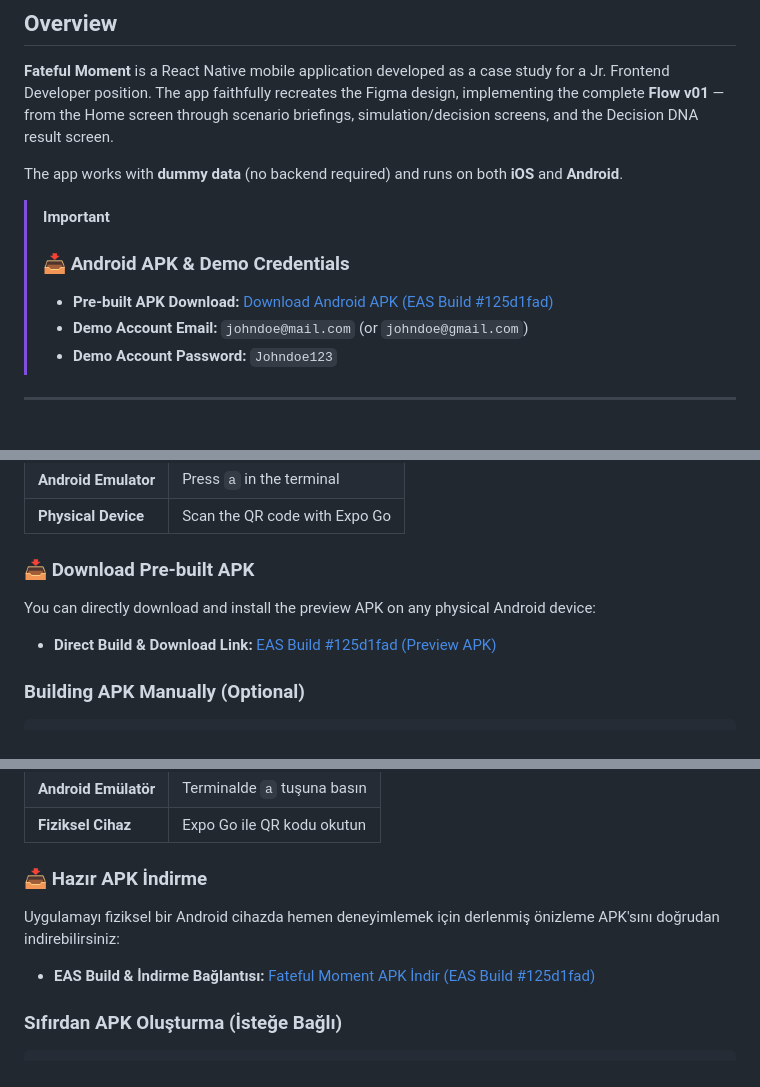
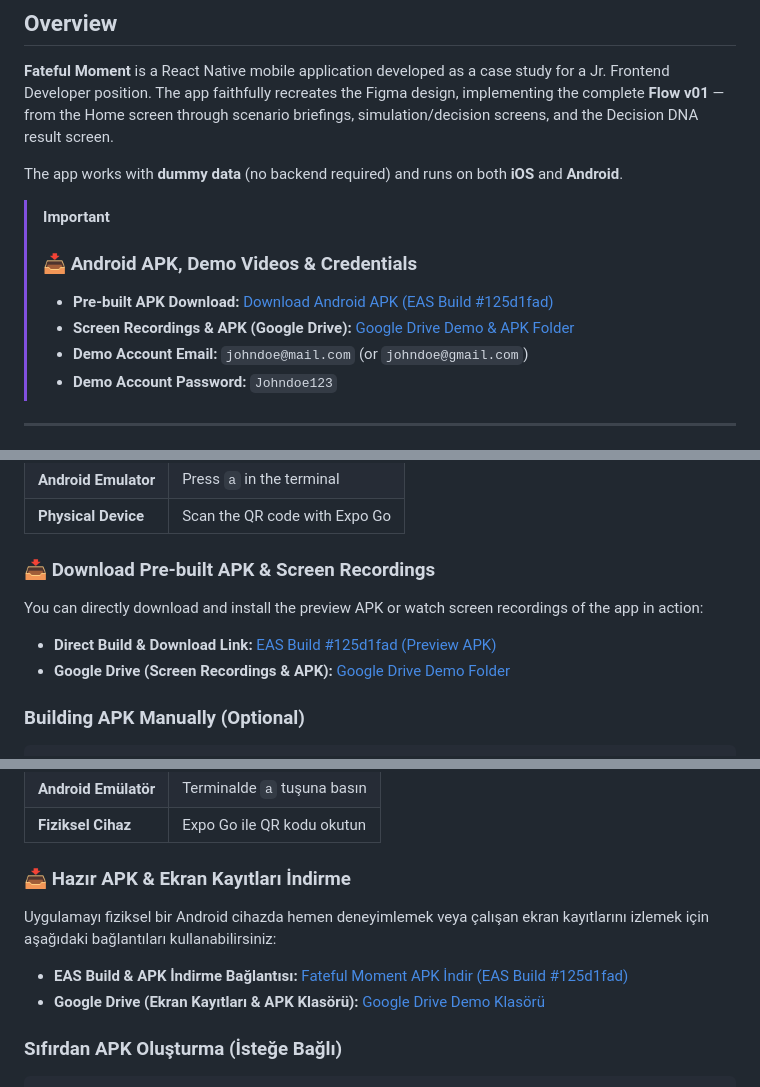
Before and after one commit to hamzakar04/fateful-moment, a Markdown page: README.md, 3 parts joined by grey strips. Rendered like a GitHub page.

Commit message:
docs: add Google Drive demo recordings and APK folder link to README

```diff
--- a/README.md
+++ b/README.md
@@ -27,8 +27,9 @@
 The app works with **dummy data** (no backend required) and runs on both **iOS** and **Android**.
 
 > [!IMPORTANT]
-> ### 📥 Android APK & Demo Credentials
+> ### 📥 Android APK, Demo Videos & Credentials
 > - **Pre-built APK Download:** [Download Android APK (EAS Build #125d1fad)](https://expo.dev/accounts/hamzakar04/projects/fateful-moment/builds/125d1fad-b879-46c4-afe1-7168951ea3c1)
+> - **Screen Recordings & APK (Google Drive):** [Google Drive Demo & APK Folder](https://drive.google.com/drive/folders/15uqD9Yum12XSCpyqcUaQ6VOSHgAEqyRW)
 > - **Demo Account Email:** `johndoe@mail.com` (or `johndoe@gmail.com`)
 > - **Demo Account Password:** `Johndoe123`
 
@@ -171,10 +172,11 @@ npx expo start
 | **Android Emulator** | Press `a` in the terminal |
 | **Physical Device** | Scan the QR code with Expo Go |
 
-### 📥 Download Pre-built APK
+### 📥 Download Pre-built APK & Screen Recordings
 
-You can directly download and install the preview APK on any physical Android device:
+You can directly download and install the preview APK or watch screen recordings of the app in action:
 - **Direct Build & Download Link:** [EAS Build #125d1fad (Preview APK)](https://expo.dev/accounts/hamzakar04/projects/fateful-moment/builds/125d1fad-b879-46c4-afe1-7168951ea3c1)
+- **Google Drive (Screen Recordings & APK):** [Google Drive Demo Folder](https://drive.google.com/drive/folders/15uqD9Yum12XSCpyqcUaQ6VOSHgAEqyRW)
 
 ### Building APK Manually (Optional)
 
@@ -404,10 +407,11 @@ npx expo start
 | **Android Emülatör** | Terminalde `a` tuşuna basın |
 | **Fiziksel Cihaz** | Expo Go ile QR kodu okutun |
 
-### 📥 Hazır APK İndirme
+### 📥 Hazır APK & Ekran Kayıtları İndirme
 
-Uygulamayı fiziksel bir Android cihazda hemen deneyimlemek için derlenmiş önizleme APK'sını doğrudan indirebilirsiniz:
-- **EAS Build & İndirme Bağlantısı:** [Fateful Moment APK İndir (EAS Build #125d1fad)](https://expo.dev/accounts/hamzakar04/projects/fateful-moment/builds/125d1fad-b879-46c4-afe1-7168951ea3c1)
+Uygulamayı fiziksel bir Android cihazda hemen deneyimlemek veya çalışan ekran kayıtlarını izlemek için aşağıdaki bağlantıları kullanabilirsiniz:
+- **EAS Build & APK İndirme Bağlantısı:** [Fateful Moment APK İndir (EAS Build #125d1fad)](https://expo.dev/accounts/hamzakar04/projects/fateful-moment/builds/125d1fad-b879-46c4-afe1-7168951ea3c1)
+- **Google Drive (Ekran Kayıtları & APK Klasörü):** [Google Drive Demo Klasörü](https://drive.google.com/drive/folders/15uqD9Yum12XSCpyqcUaQ6VOSHgAEqyRW)
 
 ### Sıfırdan APK Oluşturma (İsteğe Bağlı)
 
```
Also changed, not shown: other parts of README.md (+2 -1 lines).
